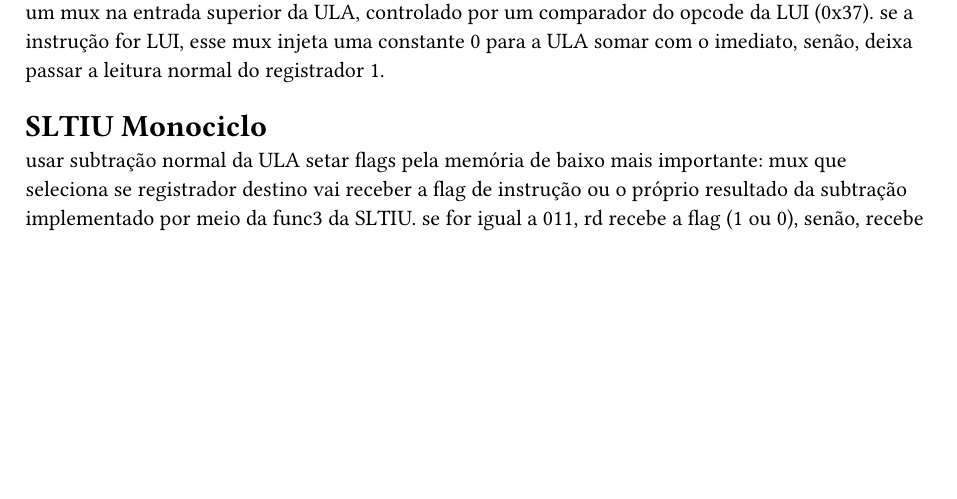
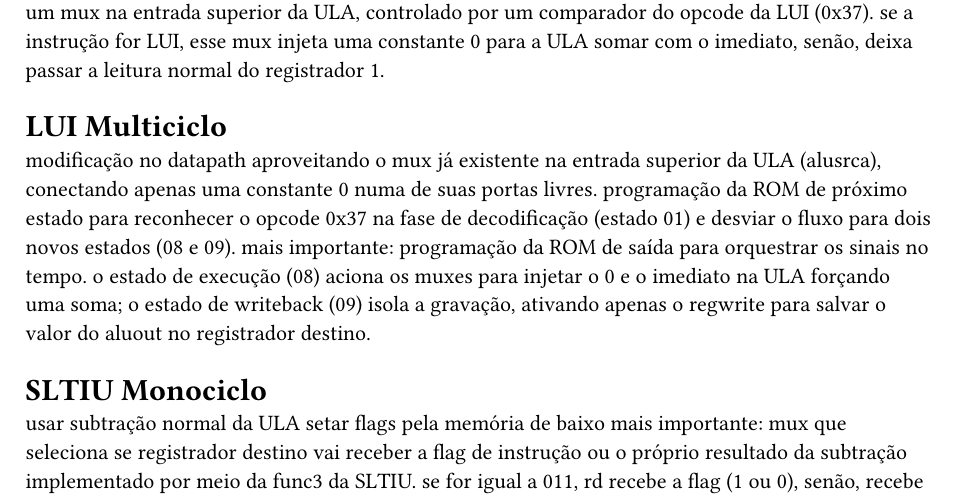
Before and after one commit to nvimueller/logisim-orgb, a Typst document (report.typ): part of the page, cut so that both start at the same text, the shorter picture padded with empty space. Compiled offline with Typst 0.15.

Commit message:
Update report.typ

```diff
--- a/report.typ
+++ b/report.typ
@@ -3,6 +3,12 @@
 ajuste no gerador de imediatos para isolar os 20 bits mais significativos da instrução e preencher com 12 zeros à direita (formato U).
 configuração do controle na ROM para forçar uma soma normal na ULA, ativar o uso do imediato (alusrc) e permitir a escrita (regwrite).
 mais importante: adição de um mux na entrada superior da ULA, controlado por um comparador do opcode da LUI (0x37). se a instrução for LUI, esse mux injeta uma constante 0 para a ULA somar com o imediato, senão, deixa passar a leitura normal do registrador 1.
+
+= LUI Multiciclo
+
+modificação no datapath aproveitando o mux já existente na entrada superior da ULA (alusrca), conectando apenas uma constante 0 numa de suas portas livres.
+programação da ROM de próximo estado para reconhecer o opcode 0x37 na fase de decodificação (estado 01) e desviar o fluxo para dois novos estados (08 e 09).
+mais importante: programação da ROM de saída para orquestrar os sinais no tempo. o estado de execução (08) aciona os muxes para injetar o 0 e o imediato na ULA forçando uma soma; o estado de writeback (09) isola a gravação, ativando apenas o regwrite para salvar o valor do aluout no registrador destino.
 
 = SLTIU Monociclo
 
```
